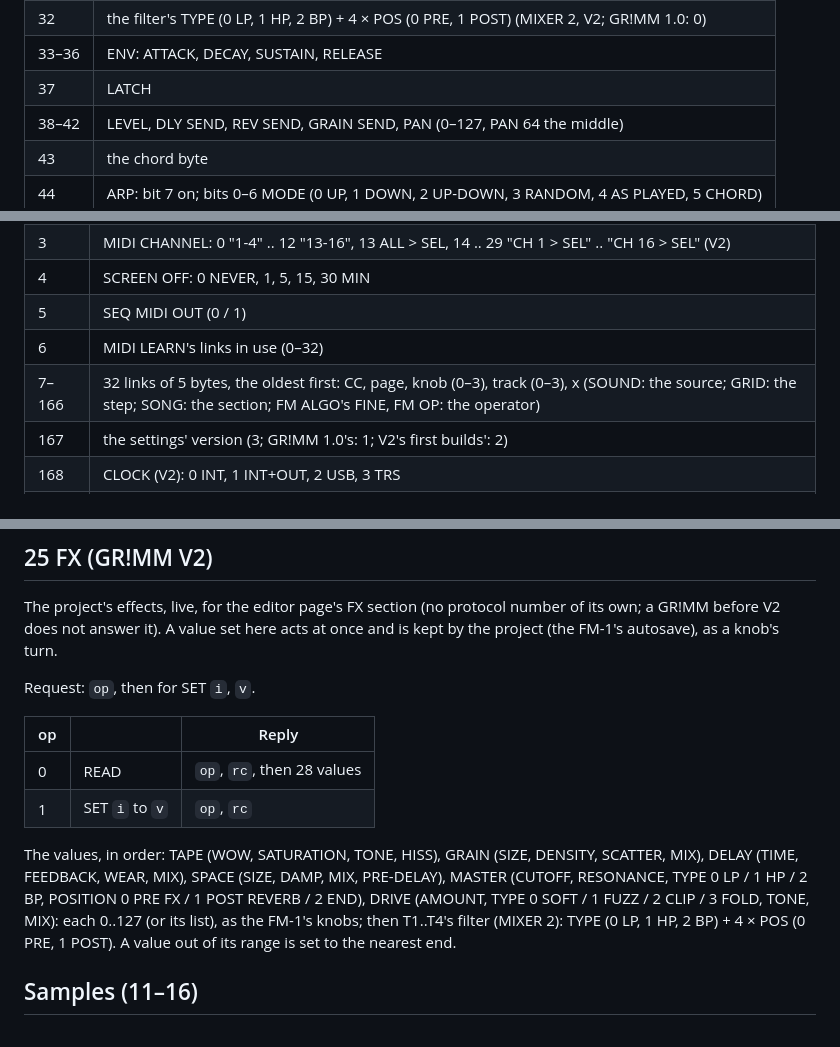
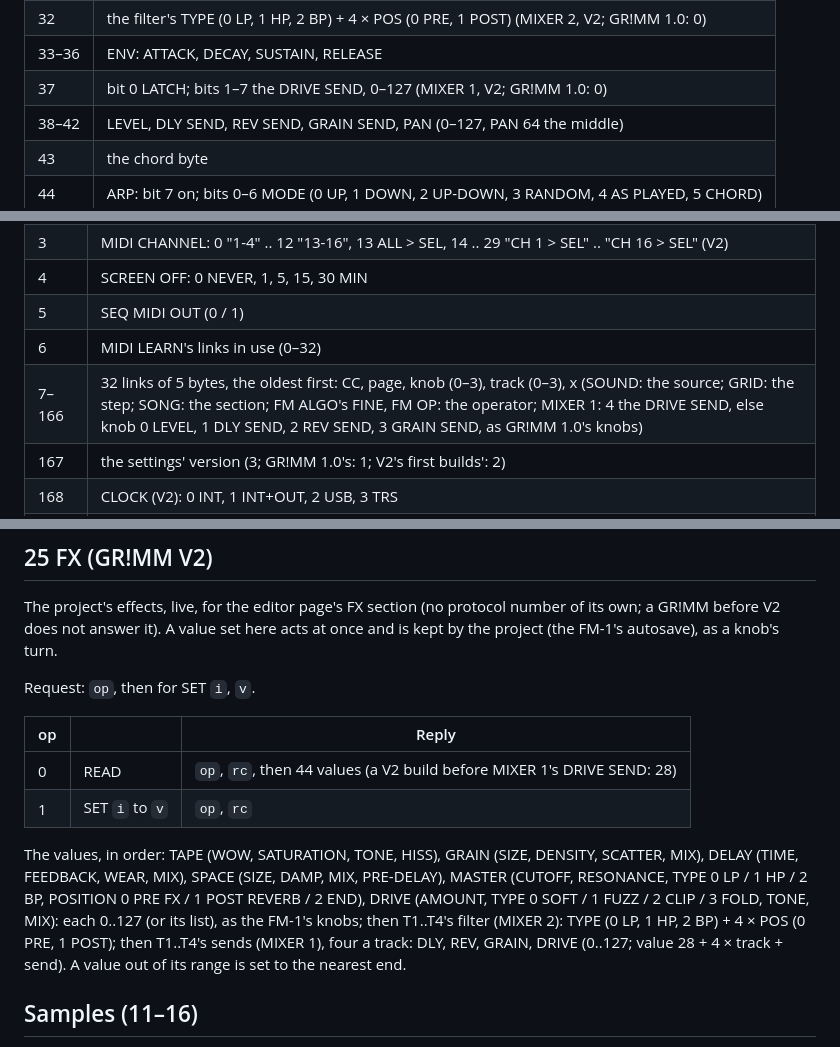
Before and after one commit to GRiMMBIENT/grimm, a Markdown page: docs/EDITOR_PROTOCOL.md, 3 parts joined by grey strips. Rendered like a GitHub page.

```diff
--- a/docs/EDITOR_PROTOCOL.md
+++ b/docs/EDITOR_PROTOCOL.md
@@ -182,7 +182,7 @@ row of 5 an operator, OP1 first: RATIO (0–31, 0 = 0.5), FINE, LEVEL, ATTACK, D
 | 31 | FX − 100, signed (0: 100 %; −100..100 for 0..200 %) |
 | 32 | the filter's TYPE (0 LP, 1 HP, 2 BP) + 4 × POS (0 PRE, 1 POST) (MIXER 2, V2; GR!MM 1.0: 0) |
 | 33–36 | ENV: ATTACK, DECAY, SUSTAIN, RELEASE |
-| 37 | LATCH |
+| 37 | bit 0 LATCH; bits 1–7 the DRIVE SEND, 0–127 (MIXER 1, V2; GR!MM 1.0: 0) |
 | 38–42 | LEVEL, DLY SEND, REV SEND, GRAIN SEND, PAN (0–127, PAN 64 the middle) |
 | 43 | the chord byte |
 | 44 | ARP: bit 7 on; bits 0–6 MODE (0 UP, 1 DOWN, 2 UP-DOWN, 3 RANDOM, 4 AS PLAYED, 5 CHORD) |
@@ -207,7 +207,7 @@ step n's 4 bits in byte 256 + n / 2, the low nibble for even n, the high for odd
 | 4 | SCREEN OFF: 0 NEVER, 1, 5, 15, 30 MIN |
 | 5 | SEQ MIDI OUT (0 / 1) |
 | 6 | MIDI LEARN's links in use (0–32) |
-| 7–166 | 32 links of 5 bytes, the oldest first: CC, page, knob (0–3), track (0–3), x (SOUND: the source; GRID: the step; SONG: the section; FM ALGO's FINE, FM OP: the operator) |
+| 7–166 | 32 links of 5 bytes, the oldest first: CC, page, knob (0–3), track (0–3), x (SOUND: the source; GRID: the step; SONG: the section; FM ALGO's FINE, FM OP: the operator; MIXER 1: 4 the DRIVE SEND, else knob 0 LEVEL, 1 DLY SEND, 2 REV SEND, 3 GRAIN SEND, as GR!MM 1.0's knobs) |
 | 167 | the settings' version (3; GR!MM 1.0's: 1; V2's first builds': 2) |
 | 168 | CLOCK (V2): 0 INT, 1 INT+OUT, 2 USB, 3 TRS |
 | 169 | LATCH (V2, SYSTEM 3; version 3): 0 FROM SOUND (a sound loaded brings its own LATCH, as 1.0), 1 ALWAYS OFF (a sound loaded sets the track's LATCH off) |
@@ -239,14 +239,15 @@ Request: `op`, then for SET `i`, `v`.
 
 | op | | Reply |
 | --- | --- | --- |
-| 0 | READ | `op`, `rc`, then 28 values |
+| 0 | READ | `op`, `rc`, then 44 values (a V2 build before MIXER 1's DRIVE SEND: 28) |
 | 1 | SET `i` to `v` | `op`, `rc` |
 
 The values, in order: TAPE (WOW, SATURATION, TONE, HISS), GRAIN (SIZE, DENSITY, SCATTER, MIX), DELAY (TIME, FEEDBACK,
 WEAR, MIX), SPACE (SIZE, DAMP, MIX, PRE-DELAY), MASTER (CUTOFF, RESONANCE, TYPE 0 LP / 1 HP / 2 BP, POSITION 0 PRE FX /
 1 POST REVERB / 2 END), DRIVE (AMOUNT, TYPE 0 SOFT / 1 FUZZ / 2 CLIP / 3 FOLD, TONE, MIX): each 0..127 (or its list),
-as the FM-1's knobs; then T1..T4's filter (MIXER 2): TYPE (0 LP, 1 HP, 2 BP) + 4 × POS (0 PRE, 1 POST). A value out
-of its range is set to the nearest end.
+as the FM-1's knobs; then T1..T4's filter (MIXER 2): TYPE (0 LP, 1 HP, 2 BP) + 4 × POS (0 PRE, 1 POST); then T1..T4's
+sends (MIXER 1), four a track: DLY, REV, GRAIN, DRIVE (0..127; value 28 + 4 × track + send). A value out of its range
+is set to the nearest end.
 
 ## Samples (11–16)
 
```
Also changed, not shown: MANUAL.md (+10 -7 lines), docs/screens/mixer1.png, 2 other files.
